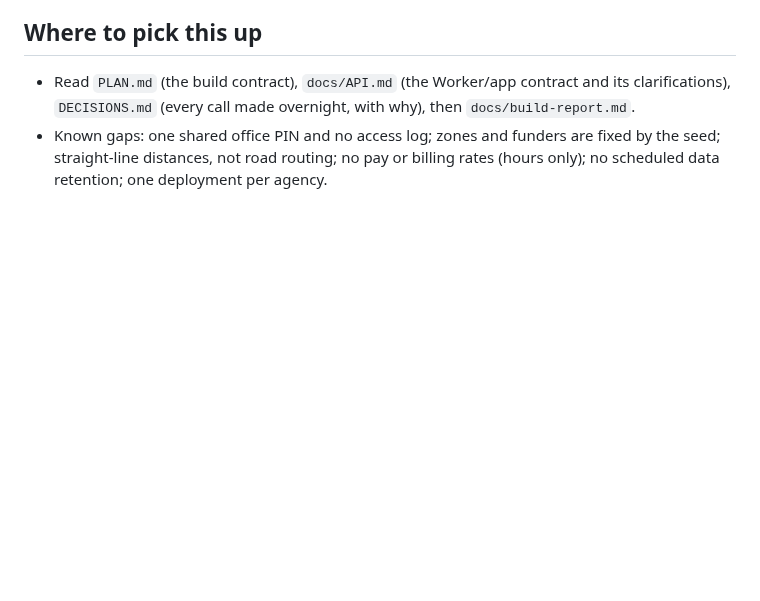
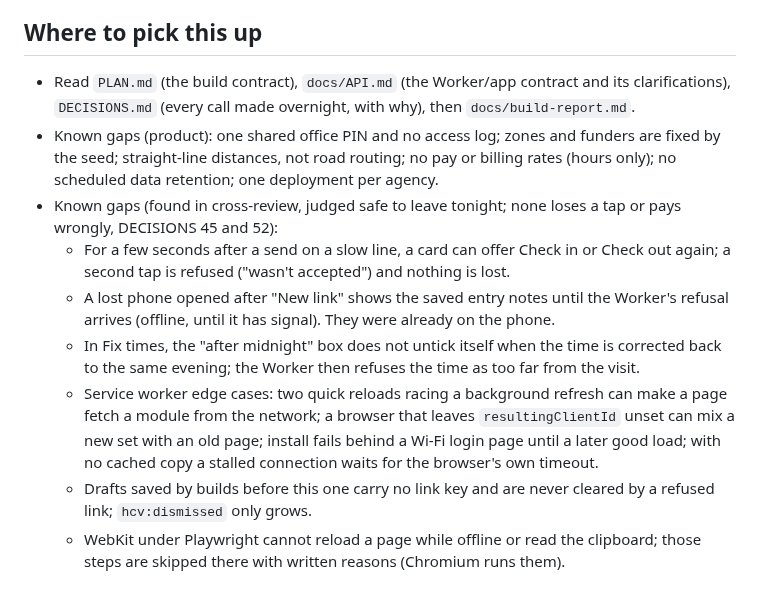
Before and after one commit to alexjpower74-create/home-care-visits, a Markdown page: README.md, the part around the change. GitHub-like rendering; blank space fills up the shorter version.

Commit message:
README: known gaps from the cross-reviews, judged safe to leave tonight
Co-Authored-By: Claude Opus 5 <noreply@anthropic.com>
Claude-Session: https://claude.ai/code/session_01DfRcUa8LEFegGpjK1Vn4gV

```diff
--- a/README.md
+++ b/README.md
@@ -73,5 +73,18 @@ cd app && npm run negative     # app negative controls and proofs
 ## Where to pick this up
 - Read `PLAN.md` (the build contract), `docs/API.md` (the Worker/app contract and its clarifications), `DECISIONS.md` (every call
   made overnight, with why), then `docs/build-report.md`.
-- Known gaps: one shared office PIN and no access log; zones and funders are fixed by the seed; straight-line distances, not
-  road routing; no pay or billing rates (hours only); no scheduled data retention; one deployment per agency.
+- Known gaps (product): one shared office PIN and no access log; zones and funders are fixed by the seed; straight-line
+  distances, not road routing; no pay or billing rates (hours only); no scheduled data retention; one deployment per agency.
+- Known gaps (found in cross-review, judged safe to leave tonight; none loses a tap or pays wrongly, DECISIONS 45 and 52):
+  - For a few seconds after a send on a slow line, a card can offer Check in or Check out again; a second tap is refused
+    ("wasn't accepted") and nothing is lost.
+  - A lost phone opened after "New link" shows the saved entry notes until the Worker's refusal arrives (offline, until it has
+    signal). They were already on the phone.
+  - In Fix times, the "after midnight" box does not untick itself when the time is corrected back to the same evening; the Worker
+    then refuses the time as too far from the visit.
+  - Service worker edge cases: two quick reloads racing a background refresh can make a page fetch a module from the network; a
+    browser that leaves `resultingClientId` unset can mix a new set with an old page; install fails behind a Wi-Fi login page until a
+    later good load; with no cached copy a stalled connection waits for the browser's own timeout.
+  - Drafts saved by builds before this one carry no link key and are never cleared by a refused link; `hcv:dismissed` only grows.
+  - WebKit under Playwright cannot reload a page while offline or read the clipboard; those steps are skipped there with written
+    reasons (Chromium runs them).
```
